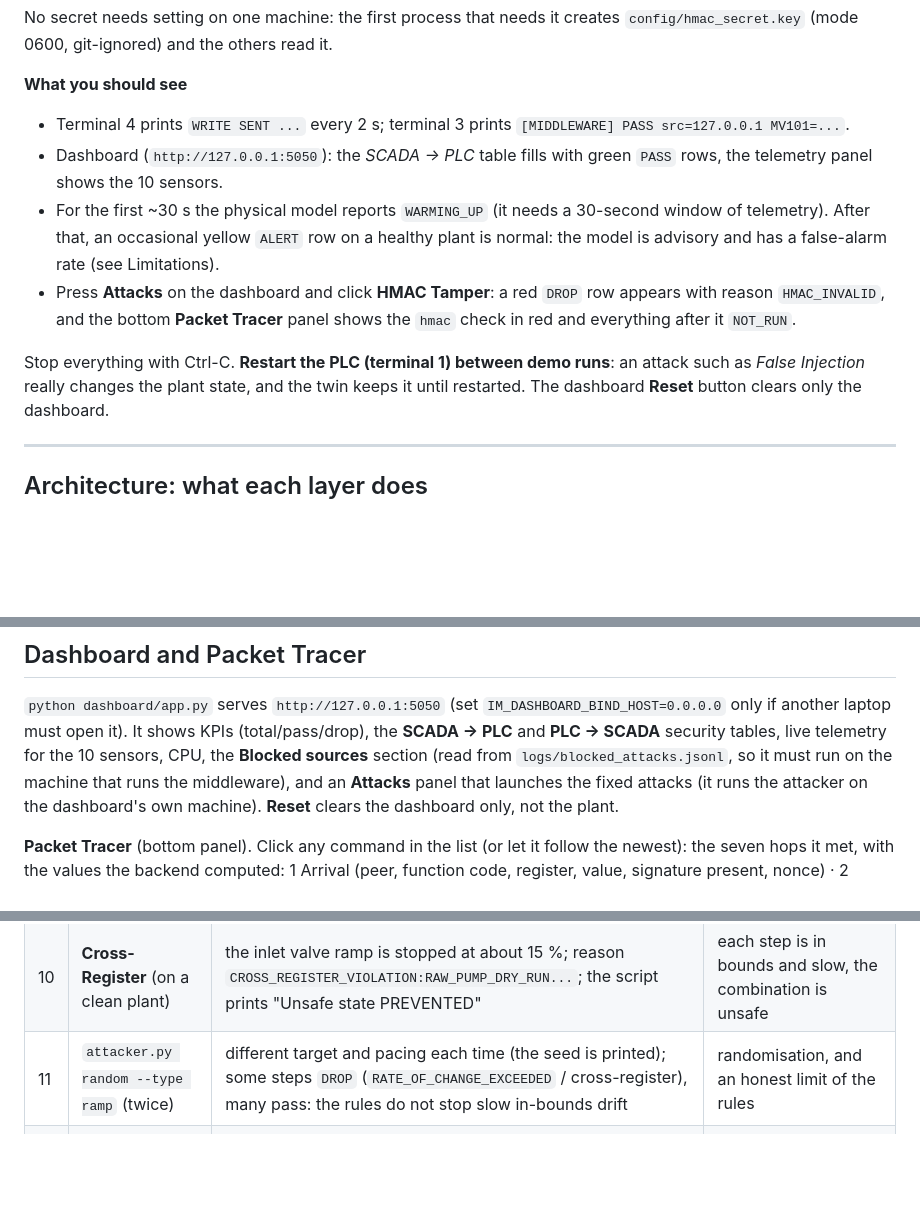
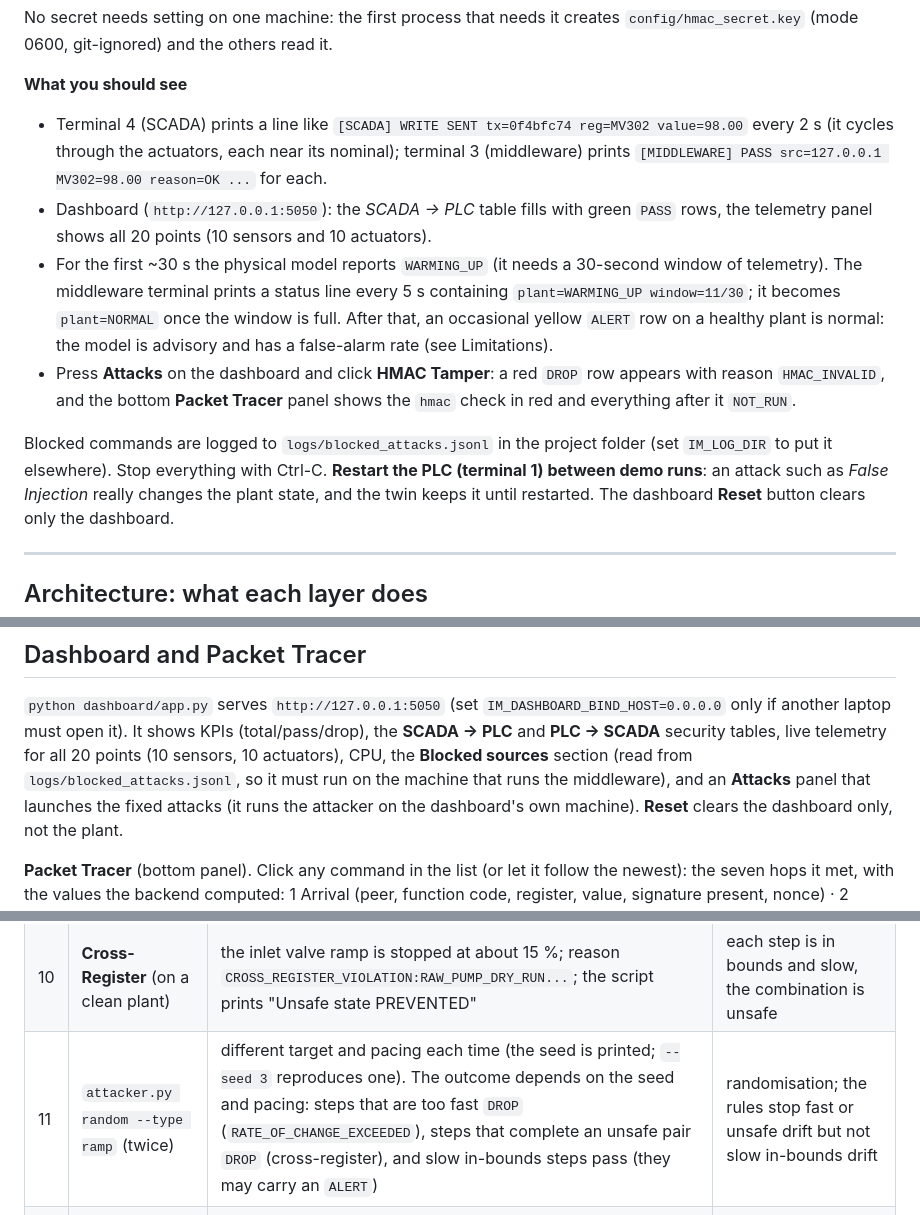
Before and after one commit to prrrrrpnch/IndustrialMinds, a Markdown page: README.md, 3 parts joined by grey strips. Rendered like a GitHub page; blank space fills up the shorter version.

Commit message:
README: fix gaps found by the fresh-reader test (sample SCADA line, WARMING_UP log field, 20 telemetry points, log location, ramp outcome wording)

```diff
--- a/README.md
+++ b/README.md
@@ -56,14 +56,14 @@ python -m scada.scada                  # 4. the operator: one signed write every
 No secret needs setting on one machine: the first process that needs it creates `config/hmac_secret.key` (mode 0600, git-ignored) and the others read it.
 
 **What you should see**
-* Terminal 4 prints `WRITE SENT ...` every 2 s; terminal 3 prints `[MIDDLEWARE] PASS src=127.0.0.1 MV101=...`.
-* Dashboard (`http://127.0.0.1:5050`): the *SCADA -> PLC* table fills with green `PASS` rows, the telemetry panel shows the 10 sensors.
-* For the first ~30 s the physical model reports `WARMING_UP` (it needs a 30-second window of telemetry). After that, an occasional yellow `ALERT`
+* Terminal 4 (SCADA) prints a line like `[SCADA] WRITE SENT tx=0f4bfc74 reg=MV302 value=98.00` every 2 s (it cycles through the actuators, each near its nominal); terminal 3 (middleware) prints `[MIDDLEWARE] PASS src=127.0.0.1 MV302=98.00 reason=OK ...` for each.
+* Dashboard (`http://127.0.0.1:5050`): the *SCADA -> PLC* table fills with green `PASS` rows, the telemetry panel shows all 20 points (10 sensors and 10 actuators).
+* For the first ~30 s the physical model reports `WARMING_UP` (it needs a 30-second window of telemetry). The middleware terminal prints a status line every 5 s containing `plant=WARMING_UP window=11/30`; it becomes `plant=NORMAL` once the window is full. After that, an occasional yellow `ALERT`
   row on a healthy plant is normal: the model is advisory and has a false-alarm rate (see Limitations).
 * Press **Attacks** on the dashboard and click **HMAC Tamper**: a red `DROP` row appears with reason `HMAC_INVALID`, and the bottom
   **Packet Tracer** panel shows the `hmac` check in red and everything after it `NOT_RUN`.
 
-Stop everything with Ctrl-C. **Restart the PLC (terminal 1) between demo runs**: an attack such as *False Injection* really changes the plant state, and the
+Blocked commands are logged to `logs/blocked_attacks.jsonl` in the project folder (set `IM_LOG_DIR` to put it elsewhere). Stop everything with Ctrl-C. **Restart the PLC (terminal 1) between demo runs**: an attack such as *False Injection* really changes the plant state, and the
 twin keeps it until restarted. The dashboard **Reset** button clears only the dashboard.
 
 ---
@@ -274,7 +274,7 @@ attacks model an external attacker **without** the key. For several source addre
 ## Dashboard and Packet Tracer
 
 `python dashboard/app.py` serves `http://127.0.0.1:5050` (set `IM_DASHBOARD_BIND_HOST=0.0.0.0` only if another laptop must open it). It shows KPIs (total/pass/drop), the **SCADA -> PLC** and **PLC -> SCADA** security
-tables, live telemetry for the 10 sensors, CPU, the **Blocked sources** section (read from `logs/blocked_attacks.jsonl`, so it must run on the machine that runs the middleware), and an **Attacks** panel
+tables, live telemetry for all 20 points (10 sensors, 10 actuators), CPU, the **Blocked sources** section (read from `logs/blocked_attacks.jsonl`, so it must run on the machine that runs the middleware), and an **Attacks** panel
 that launches the fixed attacks (it runs the attacker on the dashboard's own machine). **Reset** clears the dashboard only, not the plant.
 
 **Packet Tracer** (bottom panel). Click any command in the list (or let it follow the newest): the seven hops it met, with the values the backend computed:
@@ -325,7 +325,7 @@ Goal: a presenter who has never seen the project runs the whole demo and can che
 | 8 | **Impossible Command** | `DROP` `OUT_OF_BOUNDS` | P101 = 999 |
 | 9 | `attacker.py sensor-write` (CLI only: no dashboard button) | `DROP` `WRITE_TO_SENSOR_REGISTER` | LIT101 is read-only |
 | 10 | **Cross-Register** (on a clean plant) | the inlet valve ramp is stopped at about 15 %; reason `CROSS_REGISTER_VIOLATION:RAW_PUMP_DRY_RUN...`; the script prints "Unsafe state PREVENTED" | each step is in bounds and slow, the combination is unsafe |
-| 11 | `attacker.py random --type ramp` (twice) | different target and pacing each time (the seed is printed); some steps `DROP` (`RATE_OF_CHANGE_EXCEEDED` / cross-register), many pass: the rules do not stop slow in-bounds drift | randomisation, and an honest limit of the rules |
+| 11 | `attacker.py random --type ramp` (twice) | different target and pacing each time (the seed is printed; `--seed 3` reproduces one). The outcome depends on the seed and pacing: steps that are too fast `DROP` (`RATE_OF_CHANGE_EXCEEDED`), steps that complete an unsafe pair `DROP` (cross-register), and slow in-bounds steps pass (they may carry an `ALERT`) | randomisation; the rules stop fast or unsafe drift but not slow in-bounds drift |
 | 12 | **False Injection** (last: it damages the plant) | a legitimate `PASS`, then a direct PLC write the middleware never saw; afterwards **yellow `ALERT` rows** on later commands (the advisory model sees the wrong plant state) and a `SENSOR_ENVELOPE_VIOLATION` warning in the middleware terminal | an attack that **bypasses** the middleware is only visible through the physical side; restart the PLC afterwards |
 
 Observed on this stack (single laptop, recorded while writing this runbook): all `DROP` reasons above appeared as listed; 14 blocked commands over the ten fixed attacks; flood dropped 6 of its 10 frames; after false-injection the plant drifted
```
